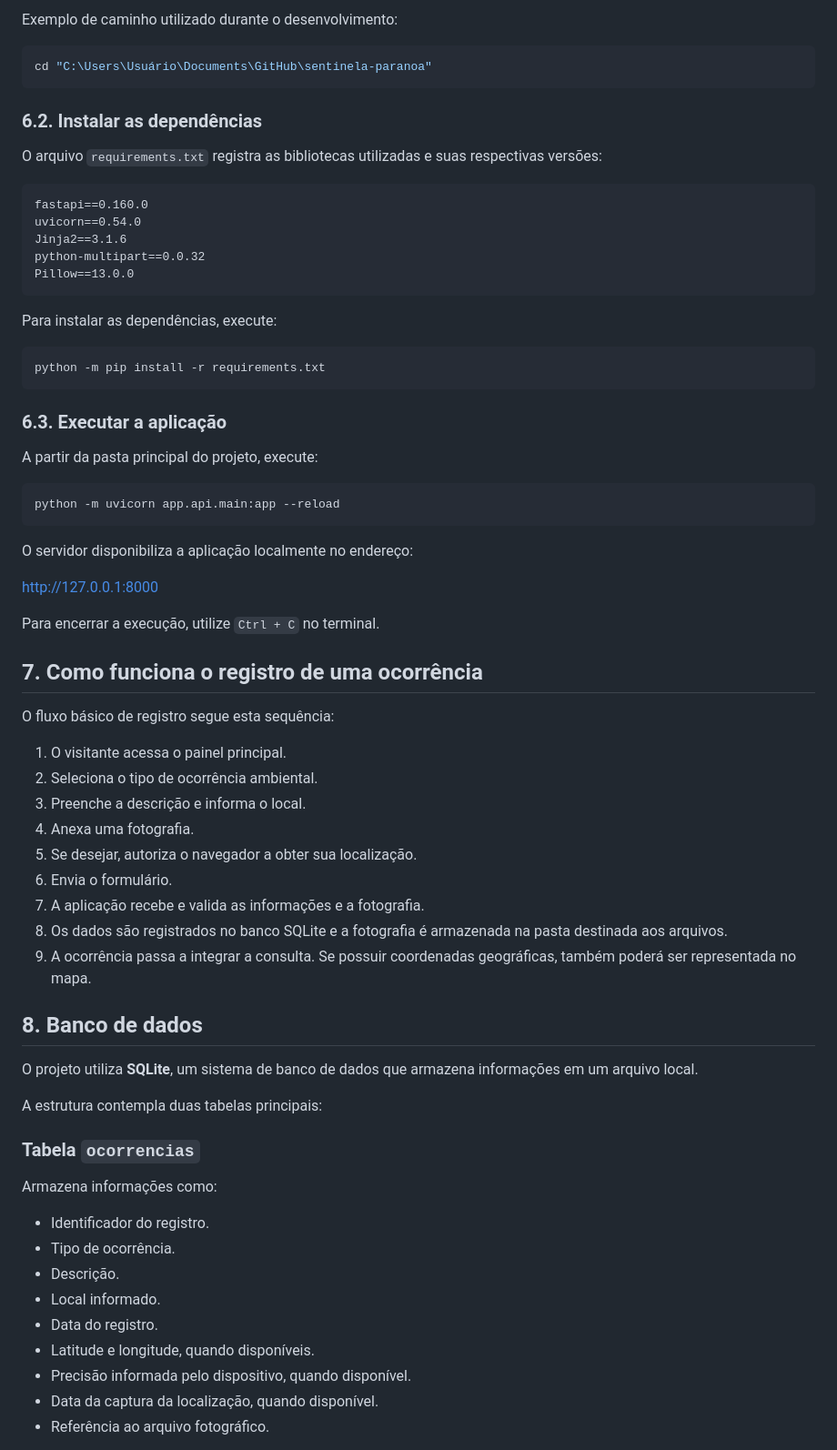
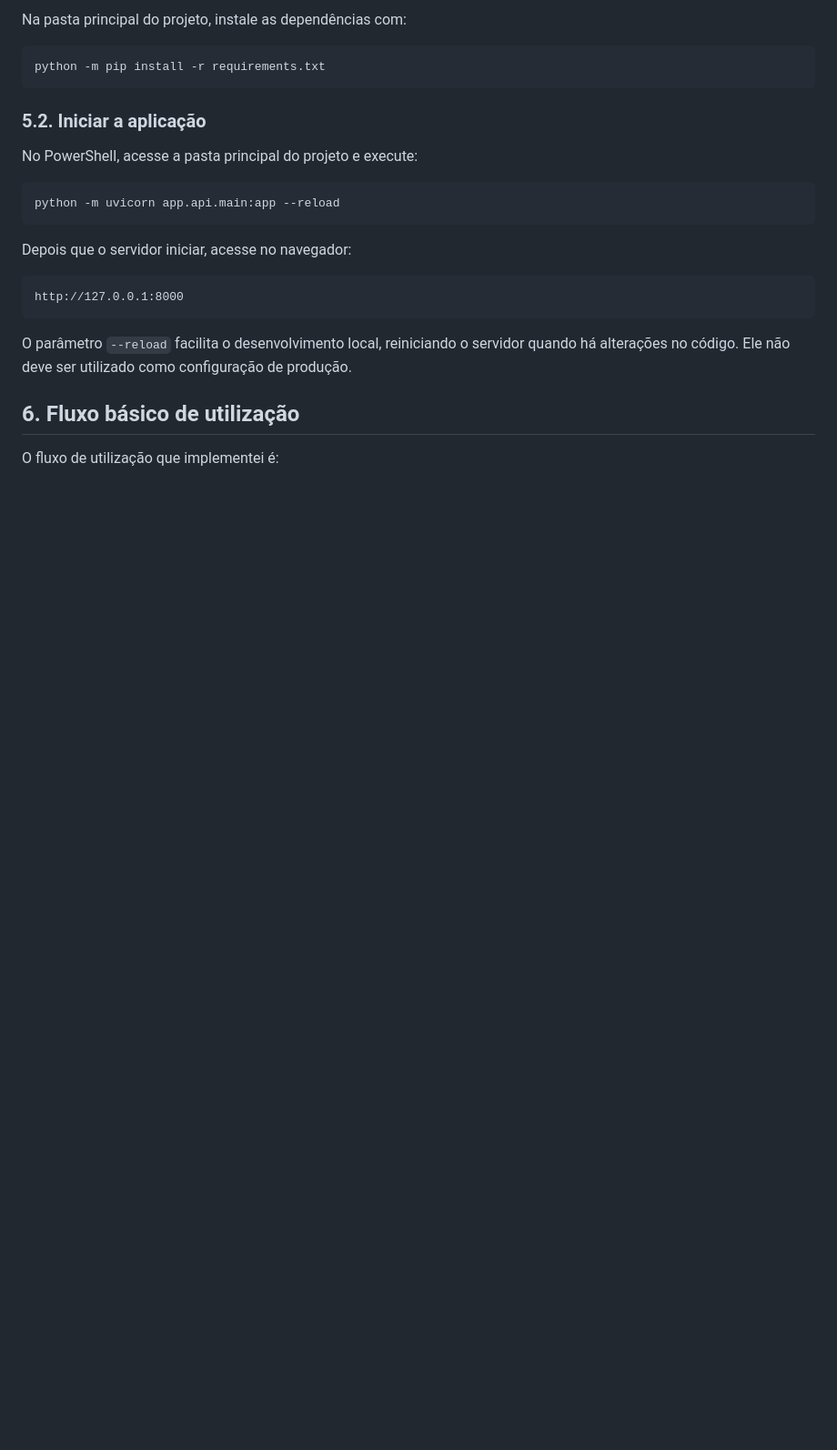
Before and after one commit to atanpinho/sentinela-paranoa, a Markdown page: README.md, the part around one of its changes. Shown at 91% size. GitHub-like rendering; blank space fills up the shorter version.

````diff
--- a/README.md
+++ b/README.md
@@ -117,73 +97,27 @@ No terminal, entre na pasta principal do projeto.
 
-Exemplo de caminho utilizado durante o desenvolvimento:
-
-```powershell
-cd "C:\Users\Usuário\Documents\GitHub\sentinela-paranoa"
-```
-
-### 6.2. Instalar as dependências
-
-O arquivo `requirements.txt` registra as bibliotecas utilizadas e suas respectivas versões:
-
-```text
-fastapi==0.160.0
-uvicorn==0.54.0
-Jinja2==3.1.6
-python-multipart==0.0.32
-Pillow==13.0.0
-```
-
-Para instalar as dependências, execute:
+Na pasta principal do projeto, instale as dependências com:
 
 ```powershell
 python -m pip install -r requirements.txt
 ```
 
-### 6.3. Executar a aplicação
+### 5.2. Iniciar a aplicação
 
-A partir da pasta principal do projeto, execute:
+No PowerShell, acesse a pasta principal do projeto e execute:
 
 ```powershell
 python -m uvicorn app.api.main:app --reload
 ```
 
-O servidor disponibiliza a aplicação localmente no endereço:
+Depois que o servidor iniciar, acesse no navegador:
 
+```text
 http://127.0.0.1:8000
+```
 
-Para encerrar a execução, utilize `Ctrl + C` no terminal.
+O parâmetro `--reload` facilita o desenvolvimento local, reiniciando o servidor quando há alterações no código. Ele não deve ser utilizado como configuração de produção.
 
-## 7. Como funciona o registro de uma ocorrência
+## 6. Fluxo básico de utilização
 
-O fluxo básico de registro segue esta sequência:
+O fluxo de utilização que implementei é:
 
-1. O visitante acessa o painel principal.
-2. Seleciona o tipo de ocorrência ambiental.
-3. Preenche a descrição e informa o local.
-4. Anexa uma fotografia.
-5. Se desejar, autoriza o navegador a obter sua localização.
-6. Envia o formulário.
-7. A aplicação recebe e valida as informações e a fotografia.
-8. Os dados são registrados no banco SQLite e a fotografia é armazenada na pasta destinada aos arquivos.
-9. A ocorrência passa a integrar a consulta. Se possuir coordenadas geográficas, também poderá ser representada no mapa.
-
-## 8. Banco de dados
-
-O projeto utiliza **SQLite**, um sistema de banco de dados que armazena informações em um arquivo local.
-
-A estrutura contempla duas tabelas principais:
-
-### Tabela `ocorrencias`
-
-Armazena informações como:
-
-- Identificador do registro.
-- Tipo de ocorrência.
-- Descrição.
-- Local informado.
-- Data do registro.
-- Latitude e longitude, quando disponíveis.
-- Precisão informada pelo dispositivo, quando disponível.
-- Data da captura da localização, quando disponível.
-- Referência ao arquivo fotográfico.
-
````
Also changed, not shown: other parts of README.md (+70 -129 lines).
